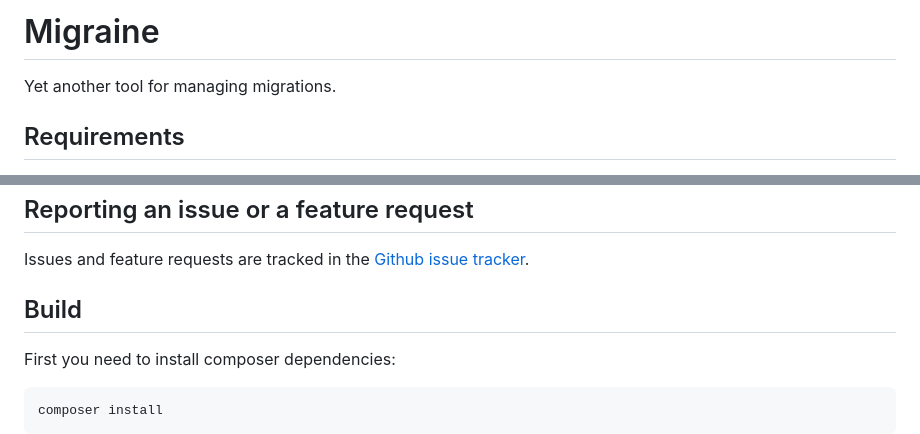
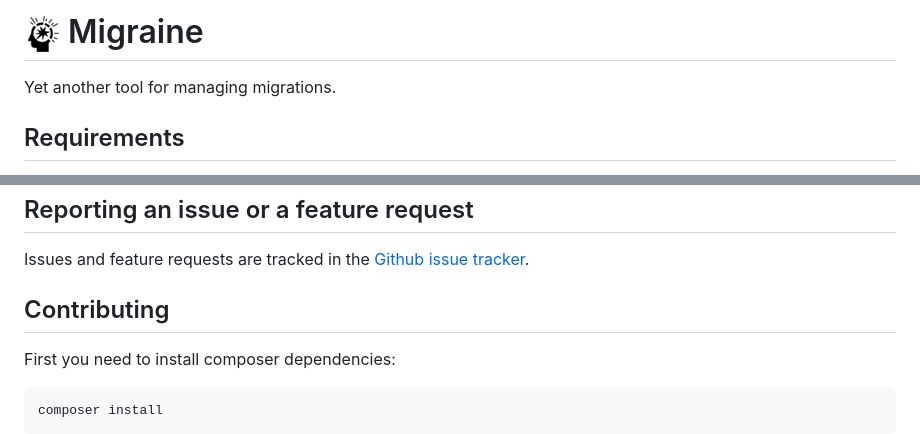
Before and after one commit to jiabin/migraine, a Markdown page: README.md, 2 parts joined by grey strips. Drawn GitHub-style; pictures changed too: doc/logo.png (added).

```diff
--- a/README.md
+++ b/README.md
@@ -1,4 +1,5 @@
-# Migraine
+![Mind Blowing by Luis Prado from The Noun Project](doc/logo.png) Migraine
+==========================================================================
 
 Yet another tool for managing migrations.
 
@@ -43,7 +44,7 @@ php migraine.phar -V
 
 Issues and feature requests are tracked in the [Github issue tracker](https://github.com/jiabin/migraine/issues).
 
-## Build
+## Contributing
 
 First you need to install composer dependencies:
 
```
